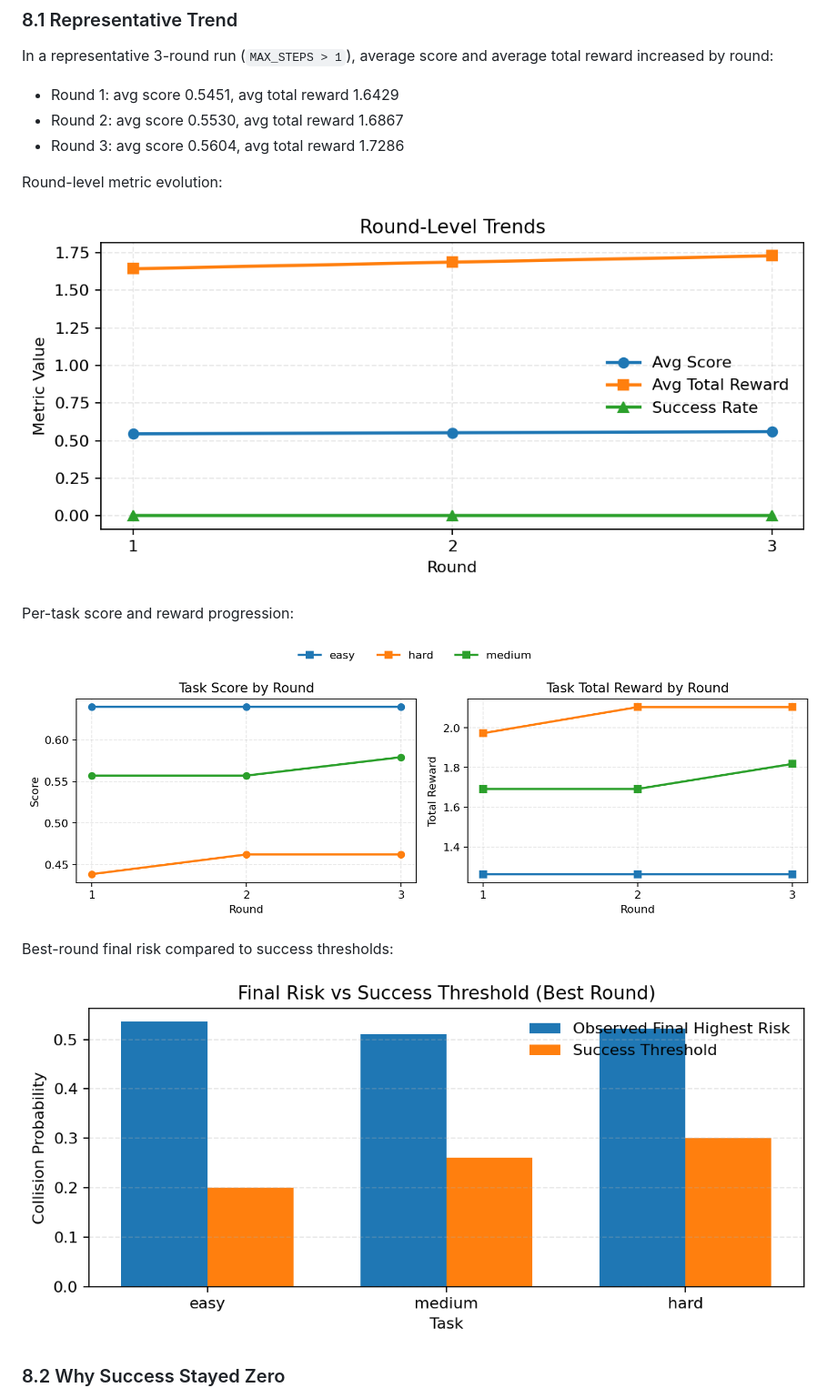
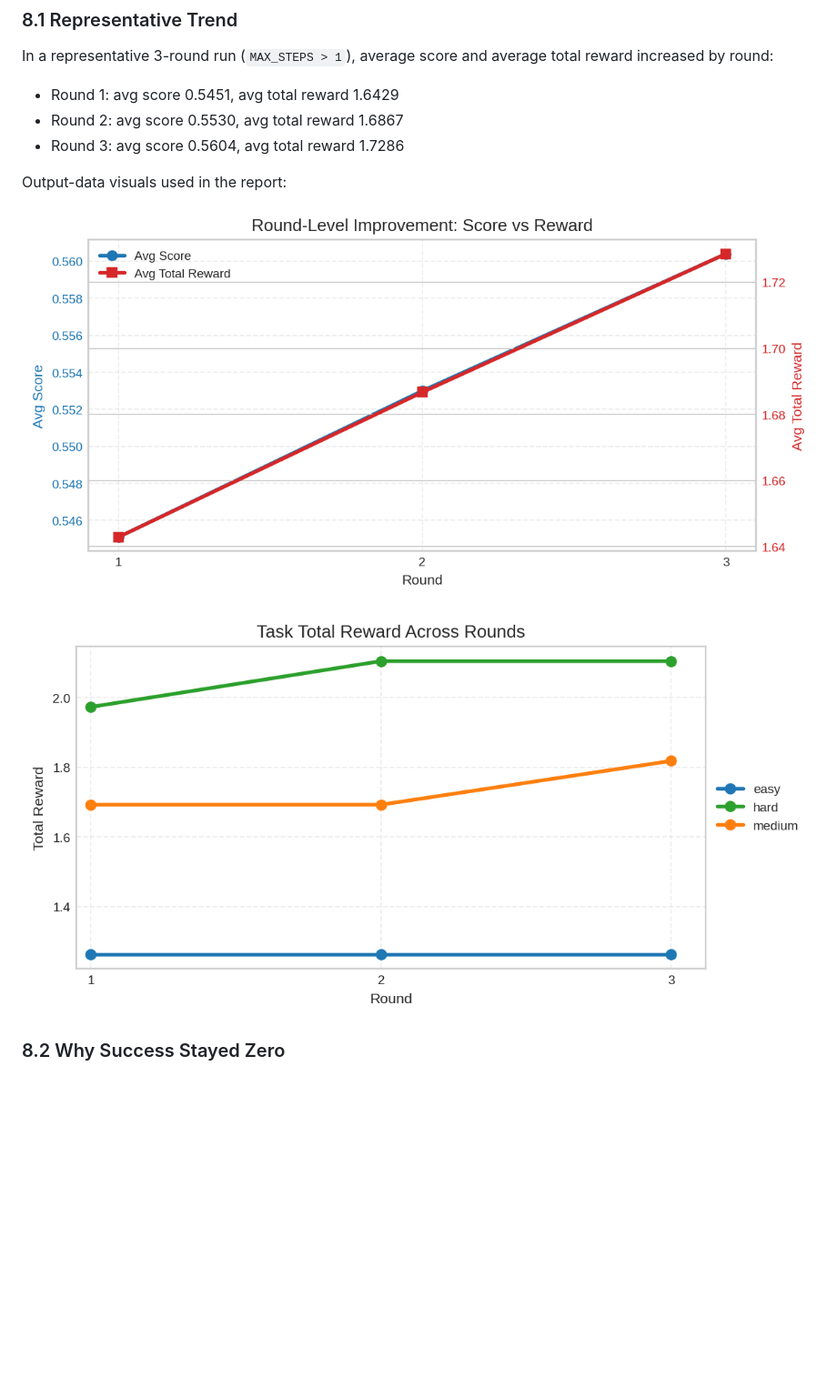
Before and after one commit to MayankGoyal1805/orbits, a Markdown page: report/orbits_report.md, the part around the change. Shown: that part at 91% size. Drawn GitHub-style; pictures changed too: report/figures/output_score_reward.png (added), report/figures/output_task_reward.png (added); blank space fills up the shorter version.

```diff
--- a/report/orbits_report.md
+++ b/report/orbits_report.md
@@ -183,17 +183,11 @@ In a representative 3-round run (`MAX_STEPS > 1`), average score and average tot
 - Round 2: avg score 0.5530, avg total reward 1.6867
 - Round 3: avg score 0.5604, avg total reward 1.7286
 
-Round-level metric evolution:
+Output-data visuals used in the report:
 
-![Round-level trends](figures/round_trends.png)
+![Output score and reward trend](figures/output_score_reward.png)
 
-Per-task score and reward progression:
-
-![Task progression](figures/task_progression.png)
-
-Best-round final risk compared to success thresholds:
-
-![Risk vs threshold](figures/risk_vs_threshold.png)
+![Output task total reward by round](figures/output_task_reward.png)
 
 ### 8.2 Why Success Stayed Zero
 
```
Also changed, not shown: report/figures/eda_satcat_launch_trend.png (added), report/figures/eda_satcat_object_type.png (added), report/figures/output_task_residual_risk.png (added), 4 other files.
